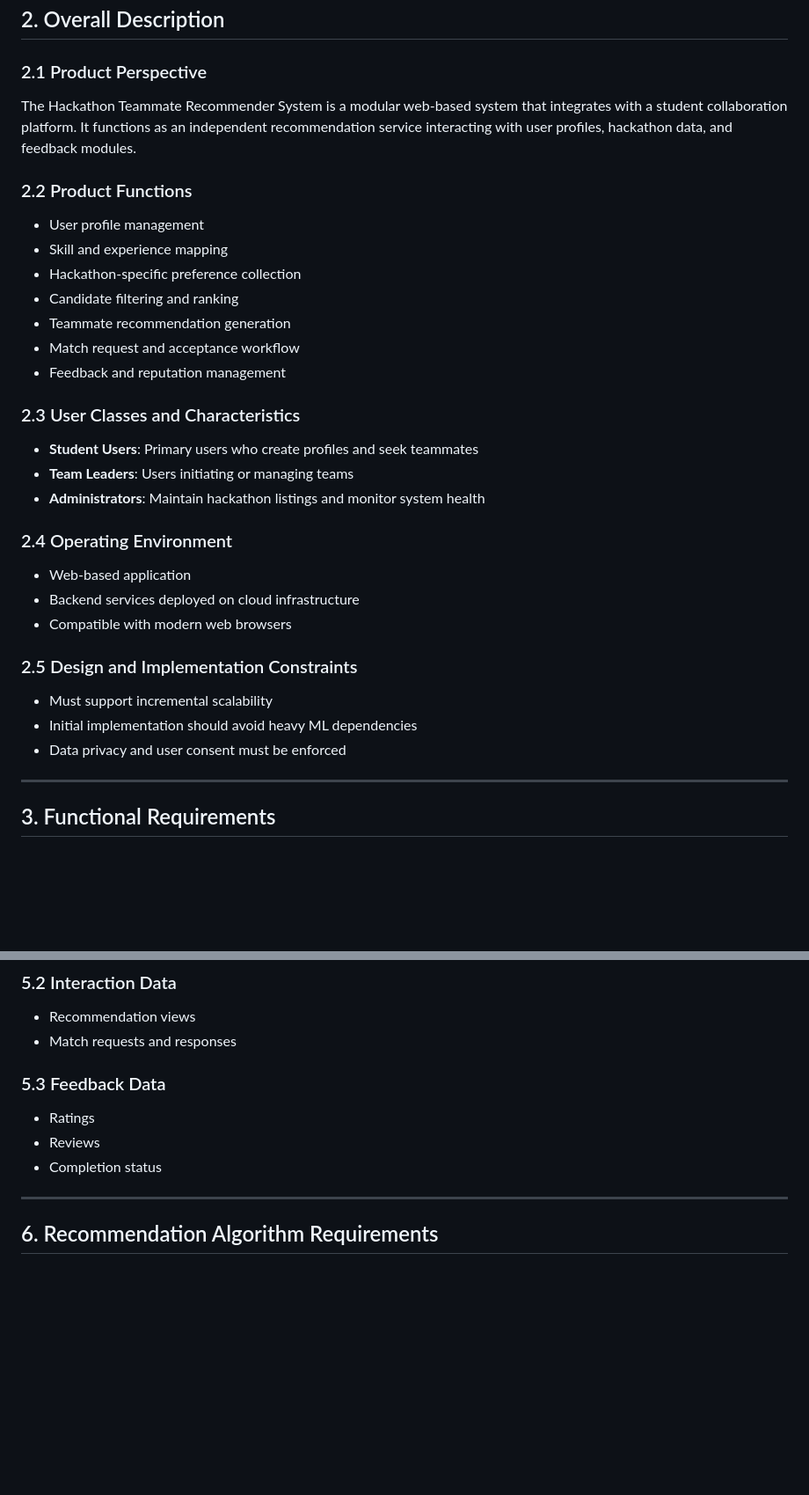
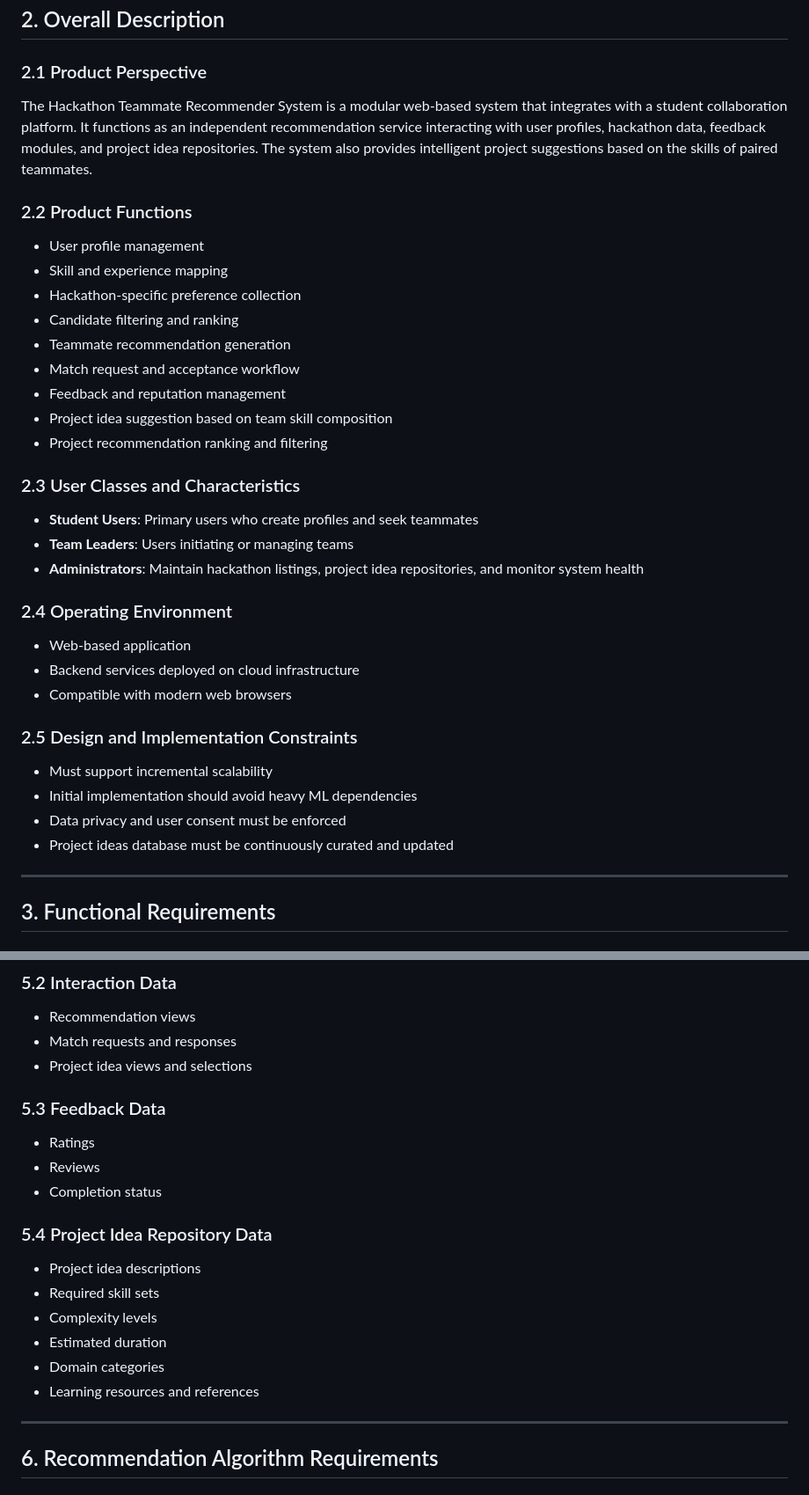
Before and after one commit to adarsh2133/CAMPUS-SOLUTIONS, a Markdown page: SRS.md, 2 parts joined by grey strips. Shown at 88% size. GitHub-like rendering; blank space fills up the shorter version.

```diff
--- a/SRS.md
+++ b/SRS.md
@@ -32,7 +33,7 @@ The system will provide intelligent teammate recommendations for students partic
 
 ### 2.1 Product Perspective
 
-The Hackathon Teammate Recommender System is a modular web-based system that integrates with a student collaboration platform. It functions as an independent recommendation service interacting with user profiles, hackathon data, and feedback modules.
+The Hackathon Teammate Recommender System is a modular web-based system that integrates with a student collaboration platform. It functions as an independent recommendation service interacting with user profiles, hackathon data, feedback modules, and project idea repositories. The system also provides intelligent project suggestions based on the skills of paired teammates.
 
 ### 2.2 Product Functions
 
@@ -43,12 +44,14 @@ The Hackathon Teammate Recommender System is a modular web-based system that int
 * Teammate recommendation generation
 * Match request and acceptance workflow
 * Feedback and reputation management
+* Project idea suggestion based on team skill composition
+* Project recommendation ranking and filtering
 
 ### 2.3 User Classes and Characteristics
 
 * **Student Users**: Primary users who create profiles and seek teammates
 * **Team Leaders**: Users initiating or managing teams
-* **Administrators**: Maintain hackathon listings and monitor system health
+* **Administrators**: Maintain hackathon listings, project idea repositories, and monitor system health
 
 ### 2.4 Operating Environment
 
@@ -61,6 +64,7 @@ The Hackathon Teammate Recommender System is a modular web-based system that int
 * Must support incremental scalability
 * Initial implementation should avoid heavy ML dependencies
 * Data privacy and user consent must be enforced
+* Project ideas database must be continuously curated and updated
 
 ---
 
@@ -137,12 +154,22 @@ The system shall allow users to control the visibility of their profiles and per
 
 * Recommendation views
 * Match requests and responses
+* Project idea views and selections
 
 ### 5.3 Feedback Data
 
 * Ratings
 * Reviews
 * Completion status
+
+### 5.4 Project Idea Repository Data
+
+* Project idea descriptions
+* Required skill sets
+* Complexity levels
+* Estimated duration
+* Domain categories
+* Learning resources and references
 
 ---
 
```
Also changed, not shown: other parts of SRS.md (+41 -8 lines).
